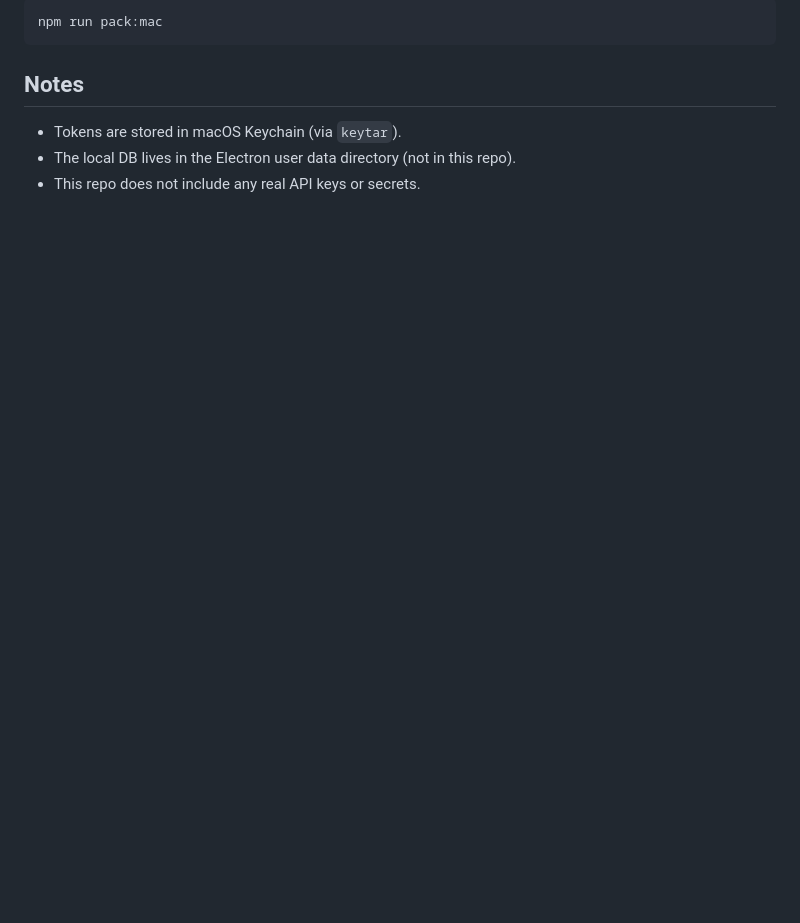
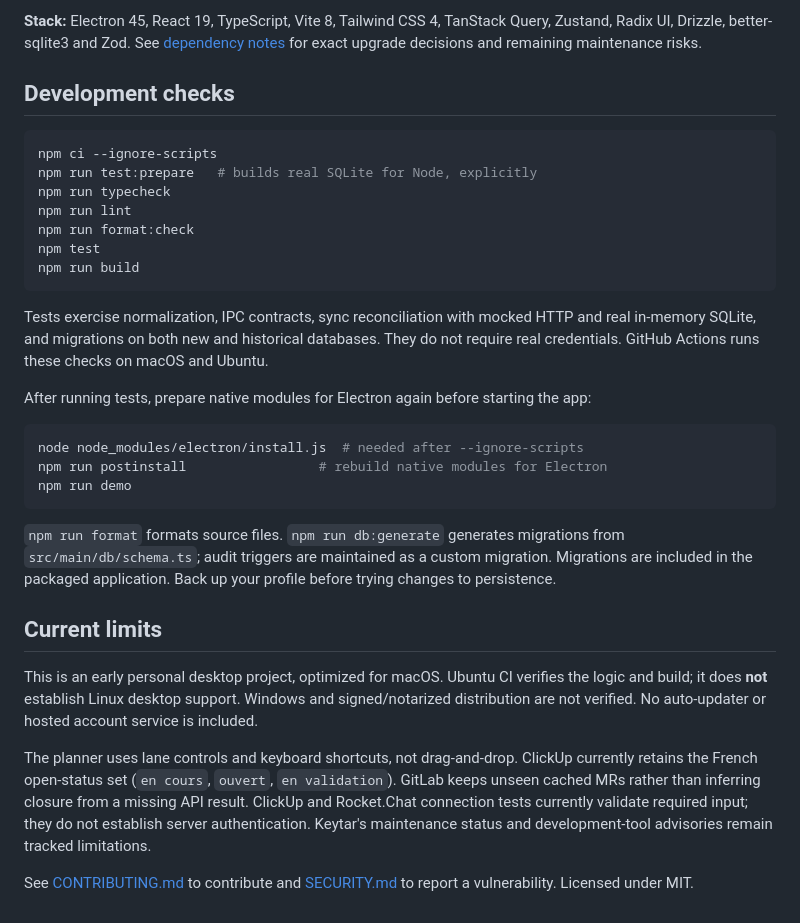
Before and after one commit to AzaWoodyy/WorkBridge, a Markdown page: README.md, the part around one of its changes. Drawn GitHub-style; blank space fills up the shorter version.

````diff
--- a/README.md
+++ b/README.md
@@ -32,10 +67,34 @@ nvm use
 
-```bash
-npm run pack:mac
+**Stack:** Electron 45, React 19, TypeScript, Vite 8, Tailwind CSS 4, TanStack Query, Zustand, Radix UI, Drizzle, better-sqlite3 and Zod. See [dependency notes](docs/DEPENDENCIES.md) for exact upgrade decisions and remaining maintenance risks.
+
+## Development checks
+
+```sh
+npm ci --ignore-scripts
+npm run test:prepare   # builds real SQLite for Node, explicitly
+npm run typecheck
+npm run lint
+npm run format:check
+npm test
+npm run build
 ```
 
-## Notes
+Tests exercise normalization, IPC contracts, sync reconciliation with mocked HTTP and real in-memory SQLite, and migrations on both new and historical databases. They do not require real credentials. GitHub Actions runs these checks on macOS and Ubuntu.
 
-- Tokens are stored in macOS Keychain (via `keytar`).
-- The local DB lives in the Electron user data directory (not in this repo).
-- This repo does not include any real API keys or secrets.
+After running tests, prepare native modules for Electron again before starting the app:
+
+```sh
+node node_modules/electron/install.js  # needed after --ignore-scripts
+npm run postinstall                 # rebuild native modules for Electron
+npm run demo
+```
+
+`npm run format` formats source files. `npm run db:generate` generates migrations from `src/main/db/schema.ts`; audit triggers are maintained as a custom migration. Migrations are included in the packaged application. Back up your profile before trying changes to persistence.
+
+## Current limits
+
+This is an early personal desktop project, optimized for macOS. Ubuntu CI verifies the logic and build; it does **not** establish Linux desktop support. Windows and signed/notarized distribution are not verified. No auto-updater or hosted account service is included.
+
+The planner uses lane controls and keyboard shortcuts, not drag-and-drop. ClickUp currently retains the French open-status set (`en cours`, `ouvert`, `en validation`). GitLab keeps unseen cached MRs rather than inferring closure from a missing API result. ClickUp and Rocket.Chat connection tests currently validate required input; they do not establish server authentication. Keytar's maintenance status and development-tool advisories remain tracked limitations.
+
+See [CONTRIBUTING.md](CONTRIBUTING.md) to contribute and [SECURITY.md](SECURITY.md) to report a vulnerability. Licensed under MIT.
````
Also changed, not shown: other parts of README.md (+53 -18 lines), docs/screenshots/command-palette.png (added), docs/screenshots/inbox.png (added), docs/screenshots/planner.png (added), docs/screenshots/settings.png (added), 15 other files.
